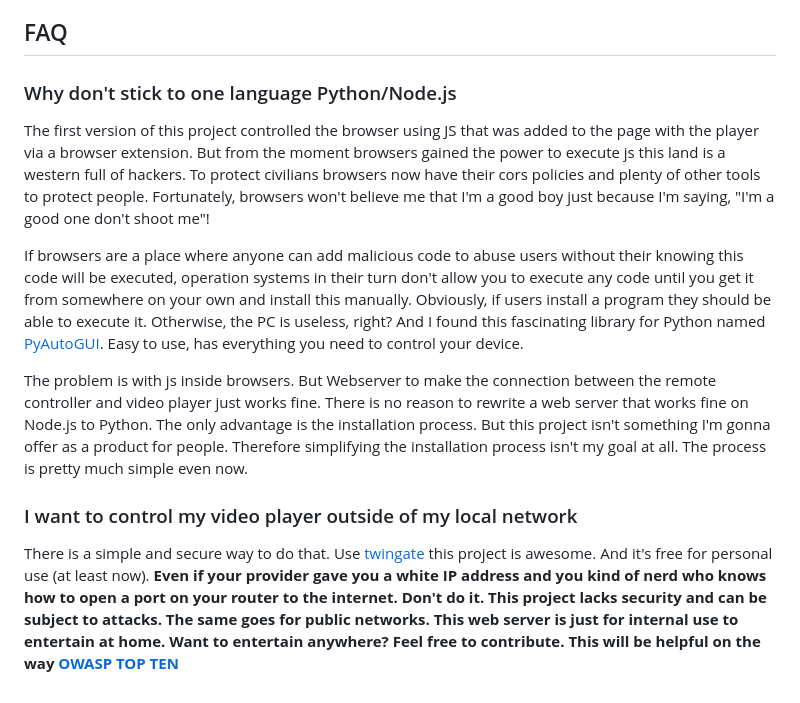
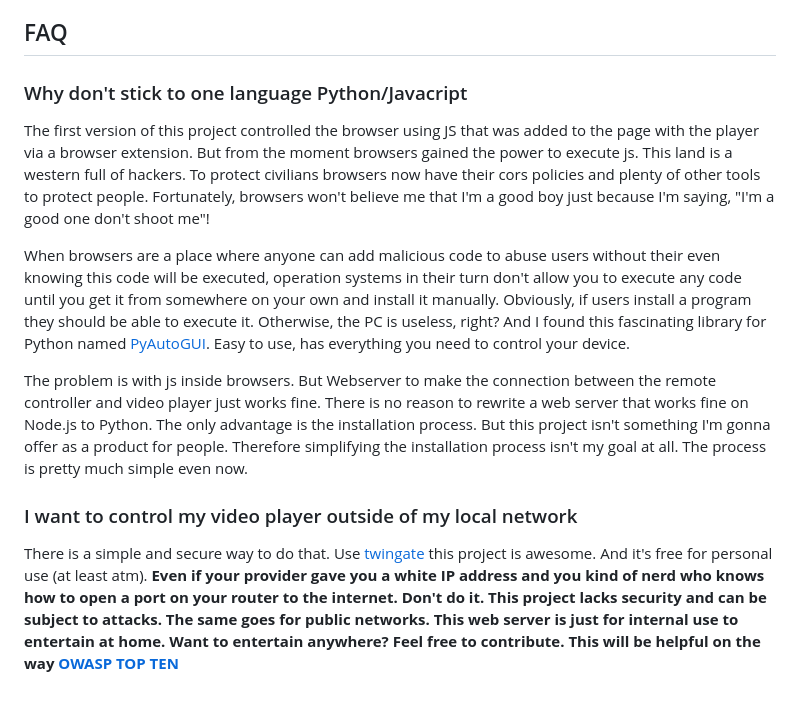
Before and after one commit to jeylost/remote-html-player-controller, a Markdown page: README.md, the part around the change. Drawn GitHub-style.

Commit message:
chore(): Update README

```diff
--- a/README.md
+++ b/README.md
@@ -29,13 +29,13 @@ P.S. This address should be printed to the web server logs as well. Just for tho
 
 ## FAQ
 
-### Why don't stick to one language Python/Node.js
+### Why don't stick to one language Python/Javacript
 The first version of this project controlled the browser using JS that was added to the page with the player via a browser extension.
-But from the moment browsers gained the power to execute js this land is a western full of hackers. To protect civilians browsers now have their cors policies and plenty of other tools to protect people. Fortunately, browsers won't believe me that I'm a good boy just because I'm saying, "I'm a good one don't shoot me"!
+But from the moment browsers gained the power to execute js. This land is a western full of hackers. To protect civilians browsers now have their cors policies and plenty of other tools to protect people. Fortunately, browsers won't believe me that I'm a good boy just because I'm saying, "I'm a good one don't shoot me"!
 
-If browsers are a place where anyone can add malicious code to abuse users without their knowing this code will be executed, operation systems in their turn don't allow you to execute any code until you get it from somewhere on your own and install this manually. Obviously, if users install a program they should be able to execute it. Otherwise, the PC is useless, right? And I found this fascinating library for Python named [PyAutoGUI](https://pyautogui.readthedocs.io/en/latest/index.html). Easy to use, has everything you need to control your device.
+When browsers are a place where anyone can add malicious code to abuse users without their even knowing this code will be executed, operation systems in their turn don't allow you to execute any code until you get it from somewhere on your own and install it manually. Obviously, if users install a program they should be able to execute it. Otherwise, the PC is useless, right? And I found this fascinating library for Python named [PyAutoGUI](https://pyautogui.readthedocs.io/en/latest/index.html). Easy to use, has everything you need to control your device.
 
 The problem is with js inside browsers. But Webserver to make the connection between the remote controller and video player just works fine. There is no reason to rewrite a web server that works fine on Node.js to Python. The only advantage is the installation process. But this project isn't something I'm gonna offer as a product for people. Therefore simplifying the installation process isn't my goal at all. The process is pretty much simple even now.
 
 ### I want to control my video player outside of my local network
-There is a simple and secure way to do that. Use [twingate](https://www.twingate.com) this project is awesome. And it's free for personal use (at least now). **Even if your provider gave you a white IP address and you kind of nerd who knows how to open a port on your router to the internet. Don't do it. This project lacks security and can be subject to attacks. The same goes for public networks. This web server is just for internal use to entertain at home. Want to entertain anywhere? Feel free to contribute. This will be helpful on the way [OWASP TOP TEN](https://owasp.org/www-project-top-ten/)**
+There is a simple and secure way to do that. Use [twingate](https://www.twingate.com) this project is awesome. And it's free for personal use (at least atm). **Even if your provider gave you a white IP address and you kind of nerd who knows how to open a port on your router to the internet. Don't do it. This project lacks security and can be subject to attacks. The same goes for public networks. This web server is just for internal use to entertain at home. Want to entertain anywhere? Feel free to contribute. This will be helpful on the way [OWASP TOP TEN](https://owasp.org/www-project-top-ten/)**
```
